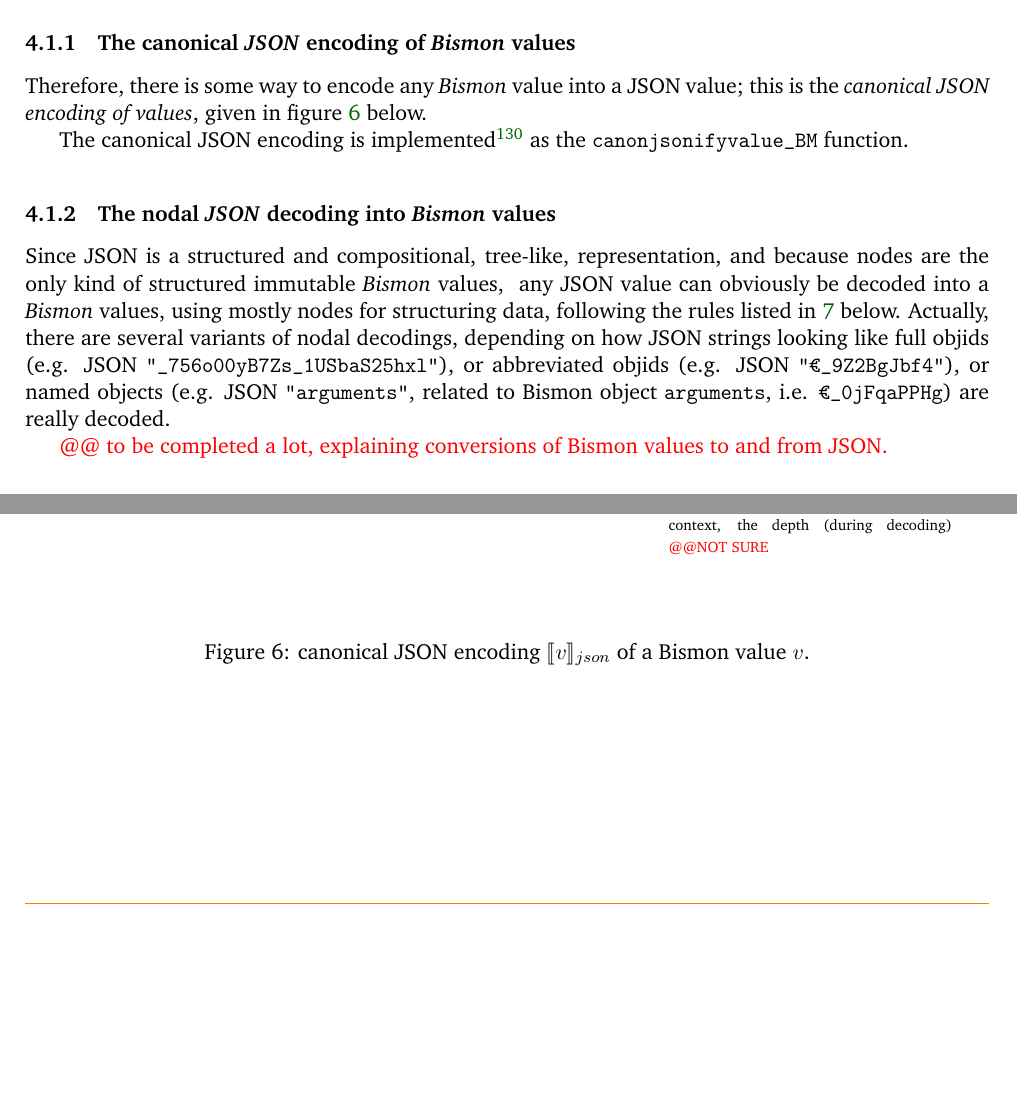
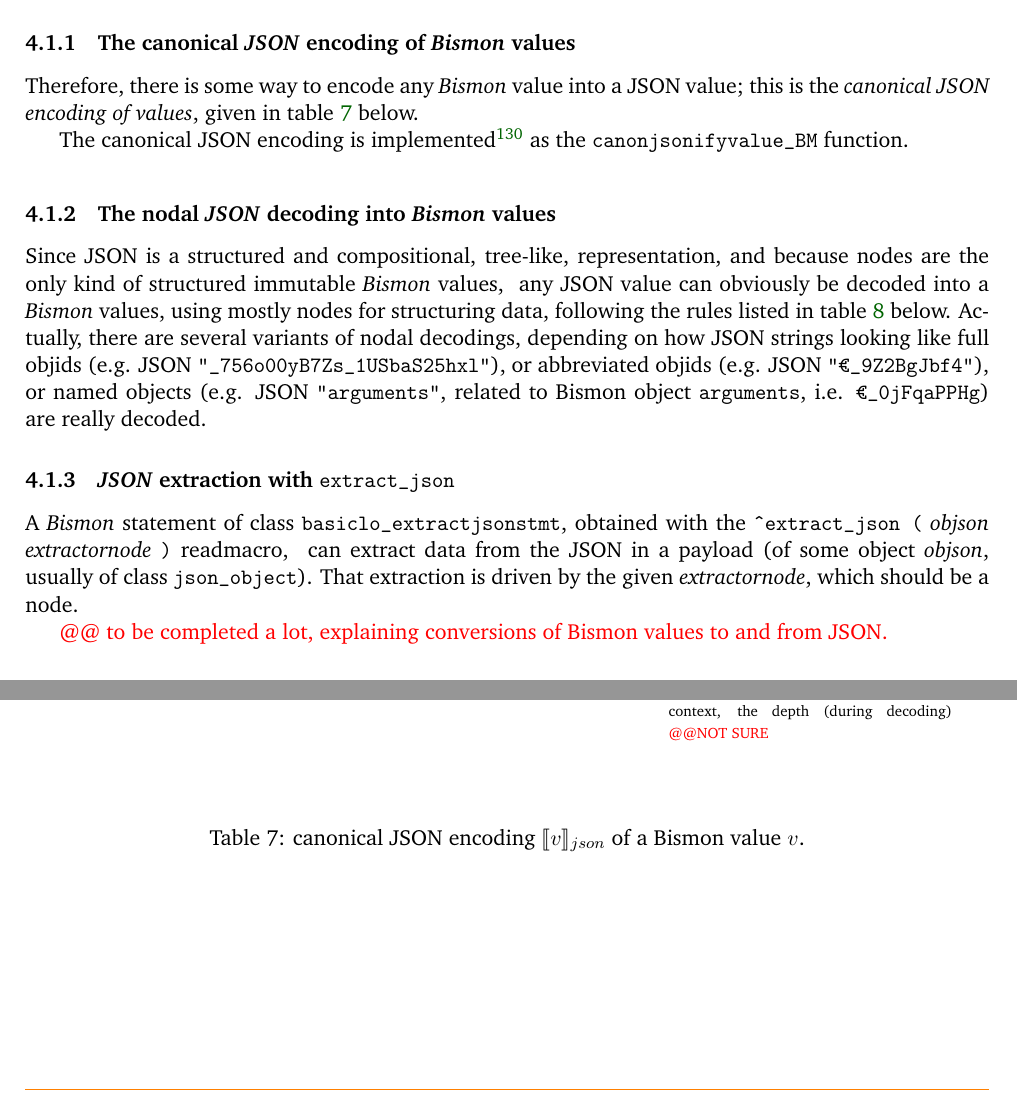
Before and after one commit to bstarynk/bismon, a LaTeX document (doc/bismon-chariot-doc.tex, which reads doc/using-bm.tex): two parts of pages 38 and 52 of 56 before the commit and two parts of pages 38 and 39 of 57 after it, joined at a grey line, cut so that both start at the same text, the shorter picture padded with empty space. Compiled offline with pdfLaTeX; a LaTeX package or settings file that is missing is left out.

Commit message:
chariot report: start adding about JSON extraction

```diff
--- a/doc/using-bm.tex
+++ b/doc/using-bm.tex
@@ -47,6 +47,6 @@ also components and some optional payload.
 
 Therefore, there is some way to encode any \emph{Bismon} value into a
 JSON value; this is the \emph{canonical JSON encoding of
-  values}\index{canonical JSON encoding}, given in figure
-\ref{fig:canon-json} below.
+  values}\index{canonical JSON encoding}, given in table
+\ref{tbl:canon-json} below.
 
@@ -156,8 +156,8 @@ JSON value; this is the \emph{canonical JSON encoding of
   \end{center}
   \end{relsize}
   \caption{canonical JSON encoding $\llbracket v \rrbracket_{json}$ of a Bismon value $v$.}
-  \label{fig:canon-json}
-\end{figure}
+  \label{tbl:canon-json}
+\end{table}
 
 The canonical JSON encoding is implemented\footnote{Coded in C, in file
 \href{https://github.com/bstarynk/bismon/blob/master/jsonjansson\_BM.c}{\texttt{jsonjansson\_BM.c}}}
@@ -174,7 +174,7 @@ kind of structured immutable \emph{Bismon} values,
 \index{decoding!JSON nodal} \index{nodal!JSON decoding} any JSON value
 can obviously be decoded into a \emph{Bismon} values, using mostly
 nodes for structuring data, following the rules listed in
-\ref{fig:nodal-json} below. Actually, there are several variants of
+table \ref{tbl:nodal-json} below. Actually, there are several variants of
 nodal decodings, depending on how JSON strings looking like
 \index{objid} full objids (e.g. JSON
 \texttt{"\_756o00yB7Zs\_1USbaS25hxl"}), or abbreviated objids
@@ -277,8 +277,22 @@ i.e. \texttt{€\_0jFqaPPHg}) are really decoded.
   \end{center}
   \end{relsize}
   \caption{nodal JSON decoding $\langle \mathit{js} \rangle^{nod}$ of a JSON value $\mathit{js}$.}
-  \label{fig:nodal-json}
-\end{figure}
+  \label{tbl:nodal-json}
+\end{table}
+
+
+\subsubsection{\emph{JSON} extraction with \texttt{extract\_json}}
+\label{subsubsec:json-extraction}
+
+A \emph{Bismon} statement of class \texttt{basiclo\_extractjsonstmt},
+\index{basiclo extractjsonstmt@\texttt{basiclo\_extractjsonstmt}}
+obtained with the \texttt{{\^{}}{extract\_json} (} \textit{objson}
+\textit {extractornode} \texttt{)} readmacro, \index{extract
+  json@\texttt{extract\_json}} \index{JSON!extractor}
+\index{extractor!from JSON} can extract data from the JSON in a payload (of
+some object \textit{objson}, usually of class
+\texttt{json\_object}). That extraction is driven by the given
+\textit{extractornode}, which should be a node.
 
 {\color{red}{@@ to be completed a lot,
     explaining conversions of Bismon values to and from JSON.}}
```
Also changed, not shown: doc/using-bm.tex (4 more changed lines).
